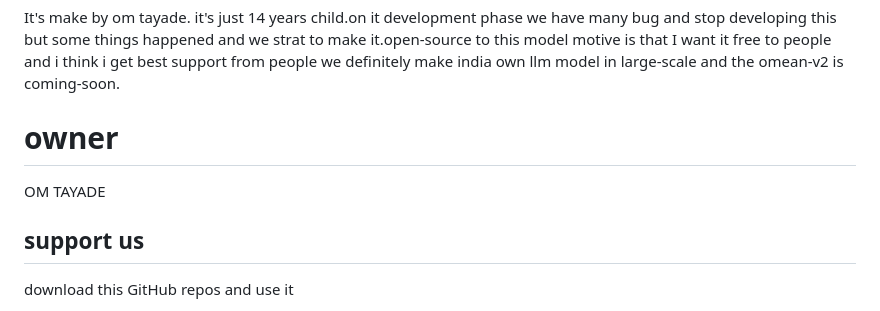
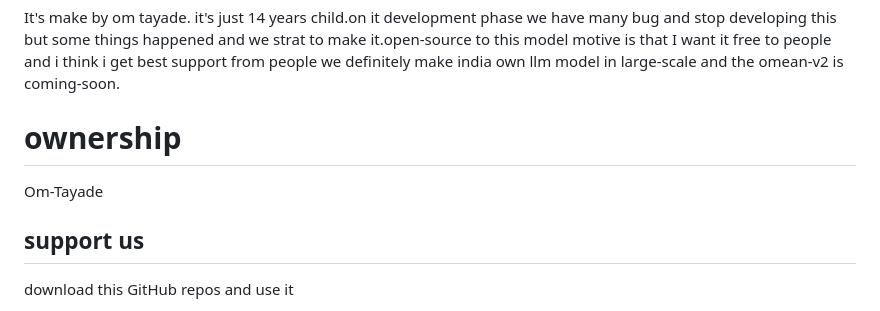
Before and after one commit to Pectrito/OMEAN-AI-POWER-Search-Engine, a Markdown page: README.md, the part around the change. Rendered like a GitHub page.

Commit message:
Update ownership information in README
Correct ownership section and improve readability.

```diff
--- a/README.md
+++ b/README.md
@@ -89,8 +89,8 @@ redistributed dataset-derived materials.
 ## maker and story
 It's make by om tayade. it's just 14 years child.on it development phase we have many bug and stop developing this but some things happened and we strat to make it.open-source to this model motive is that I want it free to people and i think i get best support from people we definitely make india own llm model in large-scale and the omean-v2 is coming-soon.
 
-# owner
-OM TAYADE
+# ownership
+Om-Tayade
 
 ## support us
 download this GitHub repos and use it
```
